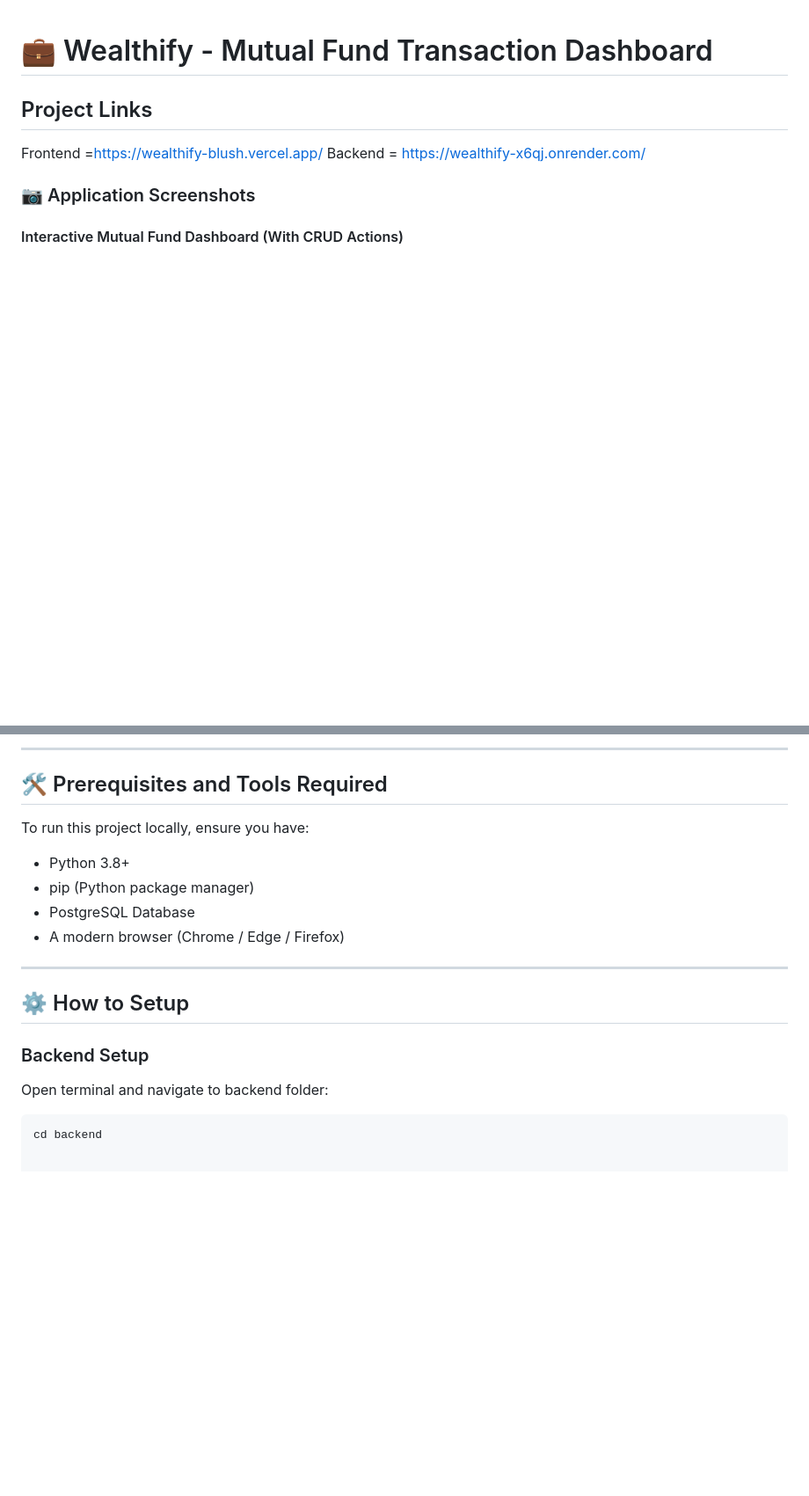
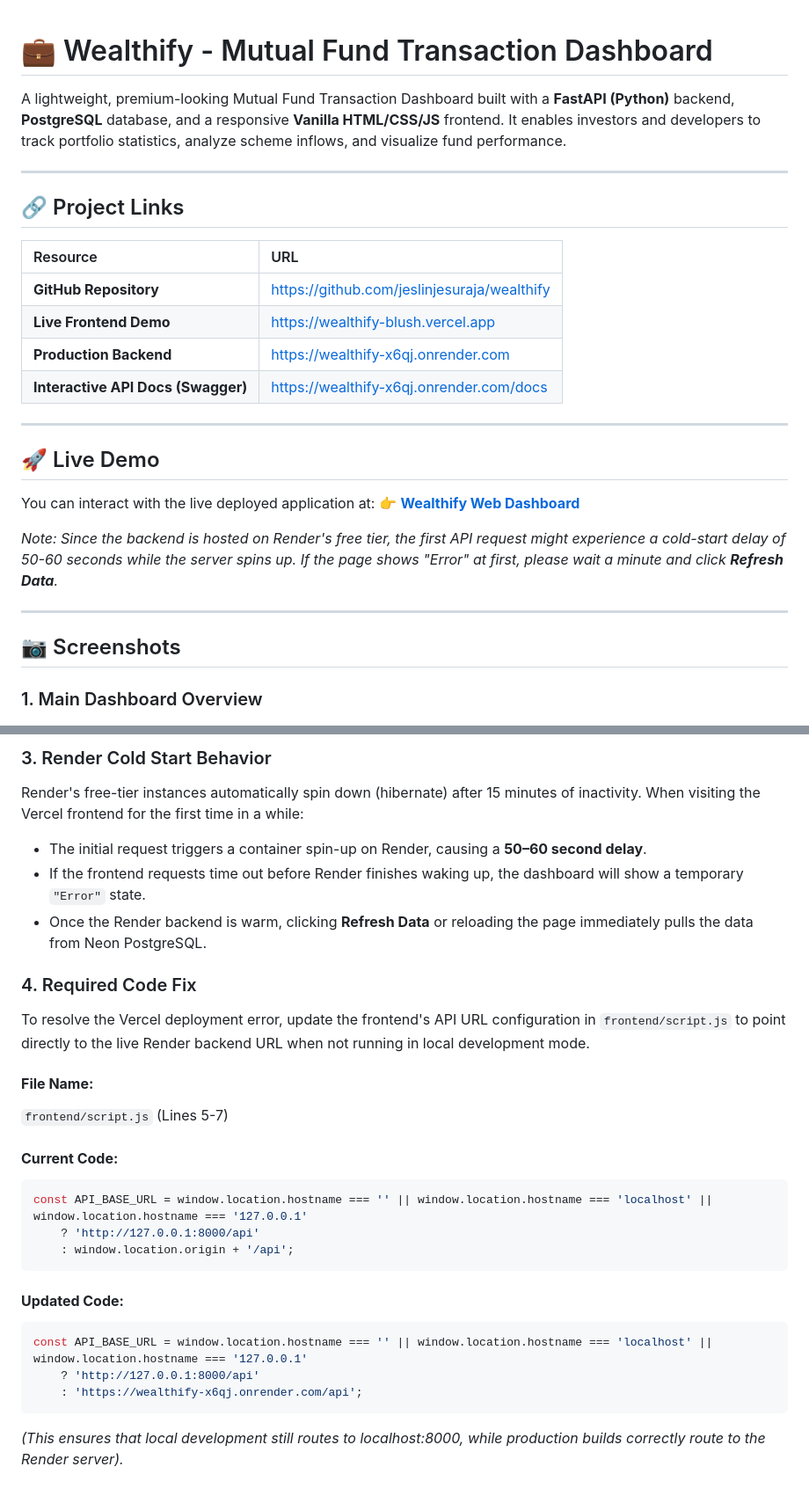
Before and after one commit to jeslinjesuraja/wealthify, a Markdown page: backend/README.md, 2 parts joined by grey strips. Shown at 88% size. Rendered like a GitHub page; blank space fills up the shorter version.

````diff
--- a/backend/README.md
+++ b/backend/README.md
@@ -1,10 +1,30 @@
 # 💼 Wealthify - Mutual Fund Transaction Dashboard
 
-## Project Links
+A lightweight, premium-looking Mutual Fund Transaction Dashboard built with a **FastAPI (Python)** backend, **PostgreSQL** database, and a responsive **Vanilla HTML/CSS/JS** frontend. It enables investors and developers to track portfolio statistics, analyze scheme inflows, and visualize fund performance.
 
-Frontend =https://wealthify-blush.vercel.app/
-Backend = https://wealthify-x6qj.onrender.com/
-### 📷 Application Screenshots
+---
 
-#### Interactive Mutual Fund Dashboard (With CRUD Actions)
+## 🔗 Project Links
+
+| Resource | URL |
+| :--- | :--- |
+| **GitHub Repository** | [https://github.com/jeslinjesuraja/wealthify](https://github.com/jeslinjesuraja/wealthify) |
+| **Live Frontend Demo** | [https://wealthify-blush.vercel.app](https://wealthify-blush.vercel.app) |
+| **Production Backend** | [https://wealthify-x6qj.onrender.com](https://wealthify-x6qj.onrender.com) |
+| **Interactive API Docs (Swagger)** | [https://wealthify-x6qj.onrender.com/docs](https://wealthify-x6qj.onrender.com/docs) |
+
+---
+
+## 🚀 Live Demo
+
+You can interact with the live deployed application at:
+👉 **[Wealthify Web Dashboard](https://wealthify-blush.vercel.app)**
+
+*Note: Since the backend is hosted on Render's free tier, the first API request might experience a cold-start delay of 50-60 seconds while the server spins up. If the page shows "Error" at first, please wait a minute and click **Refresh Data**.*
+
+---
+
+## 📷 Screenshots
+
+### 1. Main Dashboard Overview
 ![Mutual Fund Dashboard UI](./assets/dashboard.png)
@@ -54,21 +115,27 @@ Backend: A FastAPI Python backend connecting to a PostgreSQL database.
 
----
+### 3. Render Cold Start Behavior
+Render's free-tier instances automatically spin down (hibernate) after 15 minutes of inactivity. When visiting the Vercel frontend for the first time in a while:
+- The initial request triggers a container spin-up on Render, causing a **50–60 second delay**.
+- If the frontend requests time out before Render finishes waking up, the dashboard will show a temporary `"Error"` state.
+- Once the Render backend is warm, clicking **Refresh Data** or reloading the page immediately pulls the data from Neon PostgreSQL.
 
-## 🛠️ Prerequisites and Tools Required
+### 4. Required Code Fix
+To resolve the Vercel deployment error, update the frontend's API URL configuration in `frontend/script.js` to point directly to the live Render backend URL when not running in local development mode.
 
-To run this project locally, ensure you have:
+#### **File Name:**
+`frontend/script.js` (Lines 5-7)
 
-- Python 3.8+
-- pip (Python package manager)
-- PostgreSQL Database
-- A modern browser (Chrome / Edge / Firefox)
+#### **Current Code:**
+```javascript
+const API_BASE_URL = window.location.hostname === '' || window.location.hostname === 'localhost' || window.location.hostname === '127.0.0.1'
+    ? 'http://127.0.0.1:8000/api'
+    : window.location.origin + '/api';
+```
 
----
-
-## ⚙️ How to Setup
-
-### Backend Setup
-
-Open terminal and navigate to backend folder:
-```bash id="setup1"
-cd backend
+#### **Updated Code:**
+```javascript
+const API_BASE_URL = window.location.hostname === '' || window.location.hostname === 'localhost' || window.location.hostname === '127.0.0.1'
+    ? 'http://127.0.0.1:8000/api'
+    : 'https://wealthify-x6qj.onrender.com/api';
+```
+*(This ensures that local development still routes to localhost:8000, while production builds correctly route to the Render server).*
````
Also changed, not shown: other parts of backend/README.md (+64 -23 lines), backend/assets/api_response.png (added), backend/assets/api_swagger.png (added).
